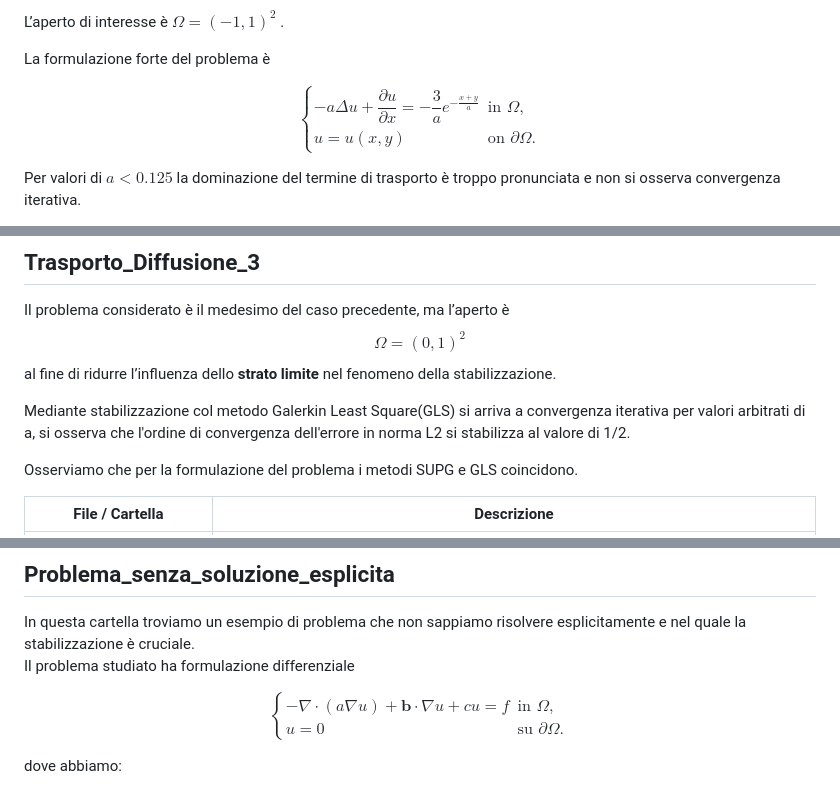
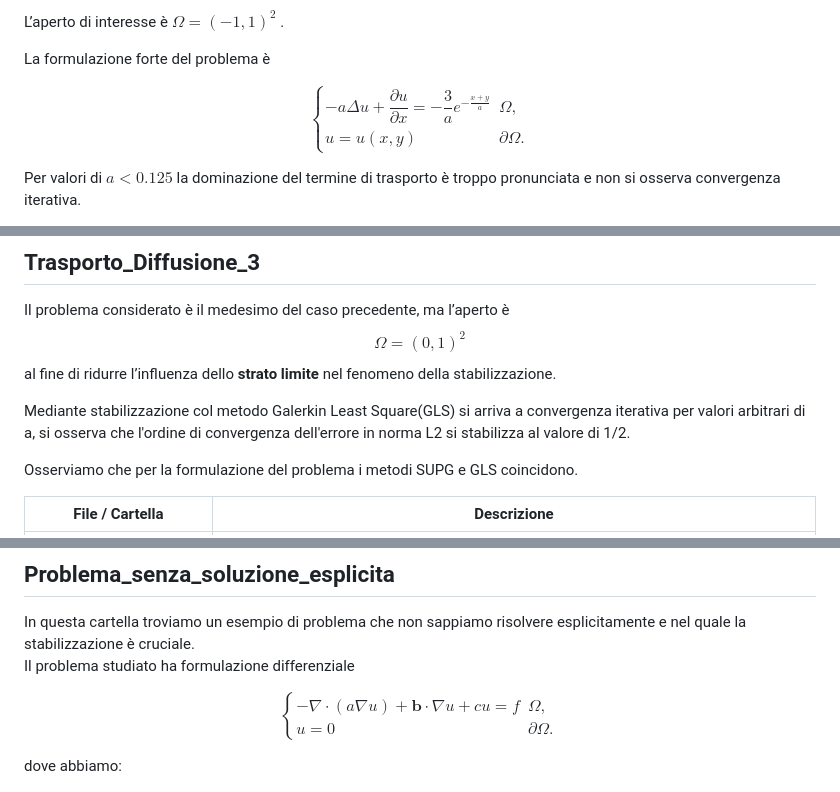
Before and after one commit to EdoardoCodiceBinario/Progetto_mnpde, a Markdown page: README.md, 3 parts joined by grey strips. Rendered like a GitHub page.

```diff
--- a/README.md
+++ b/README.md
@@ -44,8 +43,8 @@ La formulazione forte del problema è
 $$
 \begin{cases}
 -a \Delta u + \dfrac{\partial u}{\partial x}
-= -\dfrac{3}{a} e^{-\frac{x+y}{a}} & \text{in } \Omega, \\
-u = u(x,y) & \text{on } \partial\Omega.
+= -\dfrac{3}{a} e^{-\frac{x+y}{a}} &  \Omega, \\
+u = u(x,y) &  \partial\Omega.
 \end{cases}
 $$
 
@@ -73,7 +72,7 @@ problemi a diffusione dominante.
 Il problema considerato è il medesimo del caso precedente, ma l’aperto è $$\Omega = (0,1)^2$$ al fine di ridurre l’influenza dello **strato limite** nel fenomeno della stabilizzazione.
 
 Mediante stabilizzazione col metodo Galerkin Least Square(GLS) si arriva a convergenza iterativa
-per valori arbitrati di a, si osserva che l'ordine di convergenza dell'errore in norma L2 si stabilizza
+per valori arbitrari di a, si osserva che l'ordine di convergenza dell'errore in norma L2 si stabilizza
 al valore di 1/2.
 
 Osserviamo che per la formulazione del problema i metodi SUPG e GLS coincidono.
@@ -132,8 +131,8 @@ Il problema studiato ha formulazione differenziale
 
 $$
 \begin{cases}
--\nabla \cdot (a \nabla u) + \mathbf{b} \cdot \nabla u + c u = f & \text{in } \Omega, \\
-u = 0 & \text{su } \partial \Omega.
+-\nabla \cdot (a \nabla u) + \mathbf{b} \cdot \nabla u + c u = f &  \Omega, \\
+u = 0 & \partial \Omega.
 \end{cases}
 $$
 
```
Also changed, not shown: other parts of README.md (+12 -9 lines).
